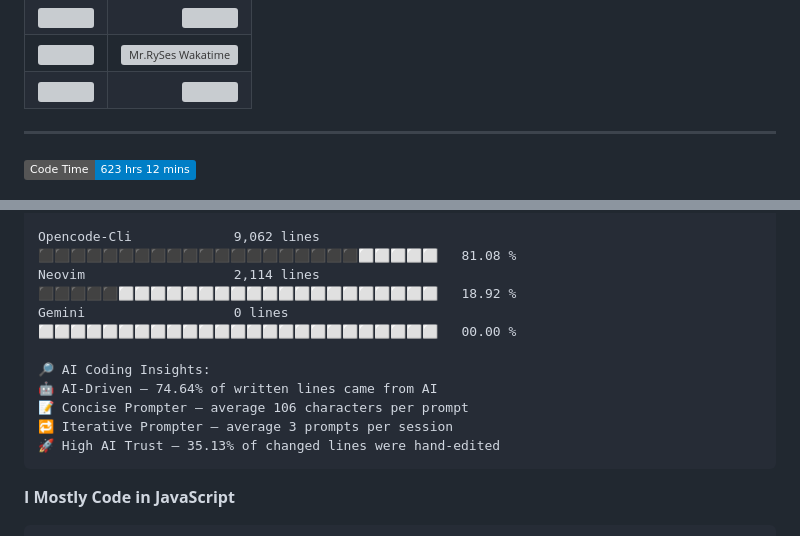
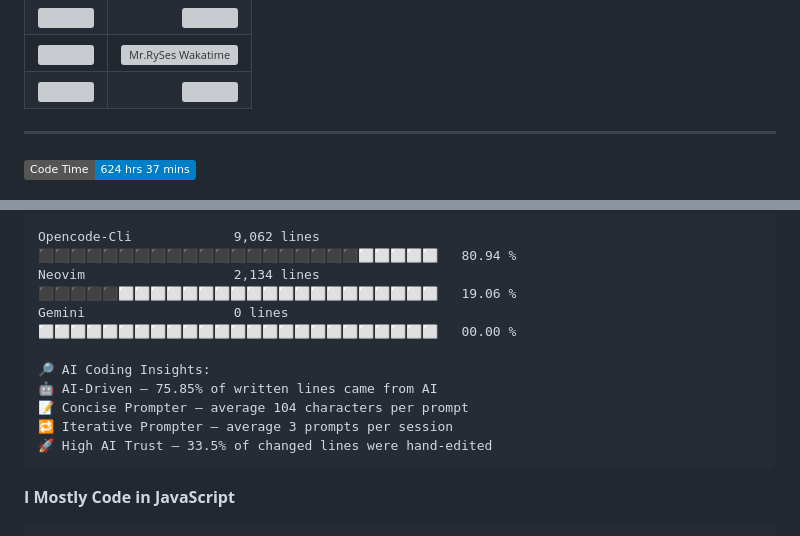
Before and after one commit to RyannKim327/RyannKim327, a Markdown page: README.md, 2 parts joined by grey strips. Drawn GitHub-style; badges without logos; grey boxes are pictures that could not be loaded.

````diff
--- a/README.md
+++ b/README.md
@@ -113,5 +113,5 @@
 ---
 
 <!--START_SECTION:waka-->
-![Code Time](http://img.shields.io/badge/Code%20Time-623%20hrs%2012%20mins-blue?style=flat)
+![Code Time](http://img.shields.io/badge/Code%20Time-624%20hrs%2037%20mins-blue?style=flat)
 
@@ -195,13 +195,13 @@ Linux                    20 hrs 38 mins      ⬛⬛⬛⬛⬛⬛⬛⬛⬛⬛⬛
 
-Opencode-Cli             9,062 lines         ⬛⬛⬛⬛⬛⬛⬛⬛⬛⬛⬛⬛⬛⬛⬛⬛⬛⬛⬛⬛⬜⬜⬜⬜⬜   81.08 %
-Neovim                   2,114 lines         ⬛⬛⬛⬛⬛⬜⬜⬜⬜⬜⬜⬜⬜⬜⬜⬜⬜⬜⬜⬜⬜⬜⬜⬜⬜   18.92 %
+Opencode-Cli             9,062 lines         ⬛⬛⬛⬛⬛⬛⬛⬛⬛⬛⬛⬛⬛⬛⬛⬛⬛⬛⬛⬛⬜⬜⬜⬜⬜   80.94 %
+Neovim                   2,134 lines         ⬛⬛⬛⬛⬛⬜⬜⬜⬜⬜⬜⬜⬜⬜⬜⬜⬜⬜⬜⬜⬜⬜⬜⬜⬜   19.06 %
 Gemini                   0 lines             ⬜⬜⬜⬜⬜⬜⬜⬜⬜⬜⬜⬜⬜⬜⬜⬜⬜⬜⬜⬜⬜⬜⬜⬜⬜   00.00 %
 
 🔎 AI Coding Insights:
-🤖 AI-Driven — 74.64% of written lines came from AI
-📝 Concise Prompter — average 106 characters per prompt
+🤖 AI-Driven — 75.85% of written lines came from AI
+📝 Concise Prompter — average 104 characters per prompt
 🔁 Iterative Prompter — average 3 prompts per session
-🚀 High AI Trust — 35.13% of changed lines were hand-edited
+🚀 High AI Trust — 33.5% of changed lines were hand-edited
 ```
 
 **I Mostly Code in JavaScript**
````
Also changed, not shown: other parts of README.md (+28 -28 lines), assets/bar_graph.png.
